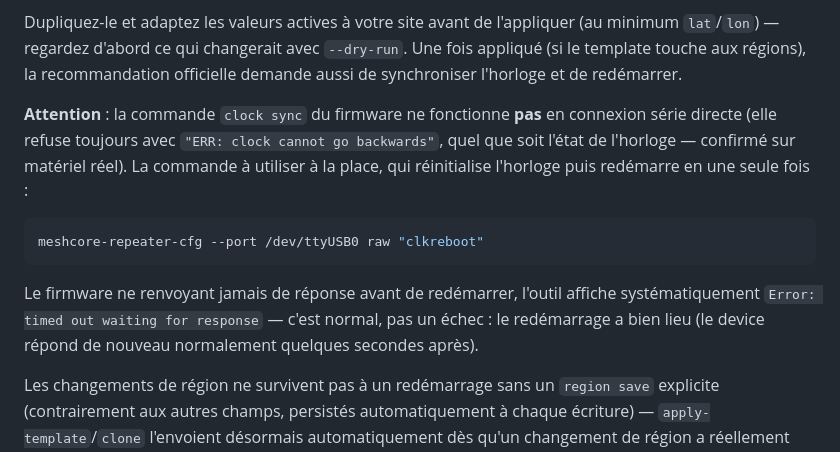
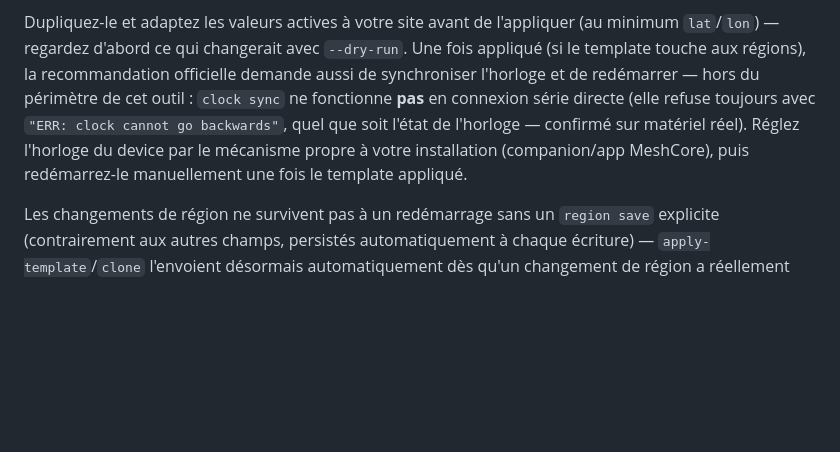
Before and after one commit to jmpuch/meshcore-cfg, a Markdown page: README.md, the part around the change. Drawn GitHub-style; blank space fills up the shorter version.

Commit message:
Retire les commandes raw liées à l'heure (aucune ne marche vraiment en série directe)
clock sync échoue toujours (bug firmware structurel). clkreboot contourne
le problème mais réinitialise à une date arbitraire du passé plutôt que
l'heure réelle — pas recommandée pour ne pas induire en erreur. Réglage
d'horloge laissé au mécanisme propre à votre installation.

````diff
--- a/README.md
+++ b/README.md
@@ -150,24 +150,14 @@ ajouter vous-même.
 
 Dupliquez-le et adaptez les valeurs actives à votre site avant de
 l'appliquer (au minimum `lat`/`lon`) — regardez d'abord ce qui changerait
-avec `--dry-run`. Une
-fois appliqué (si le template touche aux régions), la recommandation
-officielle demande aussi de synchroniser l'horloge et de redémarrer.
-
-**Attention** : la commande `clock sync` du firmware ne fonctionne **pas**
-en connexion série directe (elle refuse toujours avec `"ERR: clock cannot
-go backwards"`, quel que soit l'état de l'horloge — confirmé sur matériel
-réel). La commande à utiliser à la place, qui réinitialise l'horloge puis
-redémarre en une seule fois :
-
-```bash
-meshcore-repeater-cfg --port /dev/ttyUSB0 raw "clkreboot"
-```
-
-Le firmware ne renvoyant jamais de réponse avant de redémarrer, l'outil
-affiche systématiquement `Error: timed out waiting for response` — c'est
-normal, pas un échec : le redémarrage a bien lieu (le device répond de
-nouveau normalement quelques secondes après).
+avec `--dry-run`. Une fois appliqué (si le template touche aux régions),
+la recommandation officielle demande aussi de synchroniser l'horloge et de
+redémarrer — hors du périmètre de cet outil : `clock sync` ne fonctionne
+**pas** en connexion série directe (elle refuse toujours avec
+`"ERR: clock cannot go backwards"`, quel que soit l'état de l'horloge —
+confirmé sur matériel réel). Réglez l'horloge du device par le mécanisme
+propre à votre installation (companion/app MeshCore), puis redémarrez-le
+manuellement une fois le template appliqué.
 
 Les changements de région ne survivent pas à un redémarrage sans un
 `region save` explicite (contrairement aux autres champs, persistés
````
